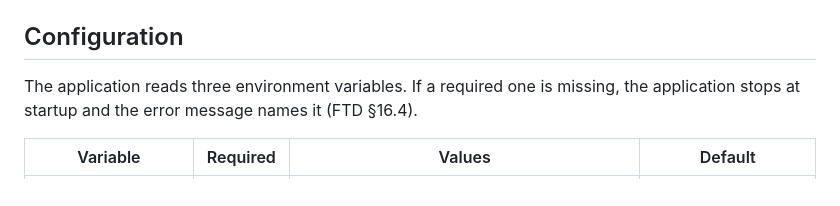
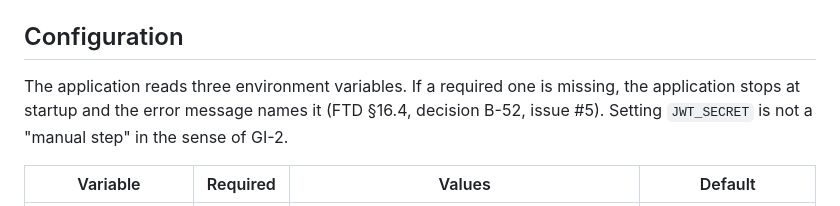
Before and after one commit to renee77/restpartijen-api, a Markdown page: README.md, the part around the change. Rendered like a GitHub page.

Commit message:
docs(readme): restore the B-52, issue #5 and GI-2 references
The rewrite dropped them. They show where the stop-at-startup rule comes
from and why setting the secret counts as configuration, not a manual
step.

Co-Authored-By: Claude Opus 5.5 <noreply@anthropic.com>

```diff
--- a/README.md
+++ b/README.md
@@ -45,7 +45,7 @@ first maintenance run, five minutes after the start.
 
 ## Configuration
 
-The application reads three environment variables. If a required one is missing, the application stops at startup and the error message names it (FTD §16.4).
+The application reads three environment variables. If a required one is missing, the application stops at startup and the error message names it (FTD §16.4, decision B-52, issue #5). Setting `JWT_SECRET` is not a "manual step" in the sense of GI-2.
 
 | Variable | Required | Values | Default |
 |---|---|---|---|
```
